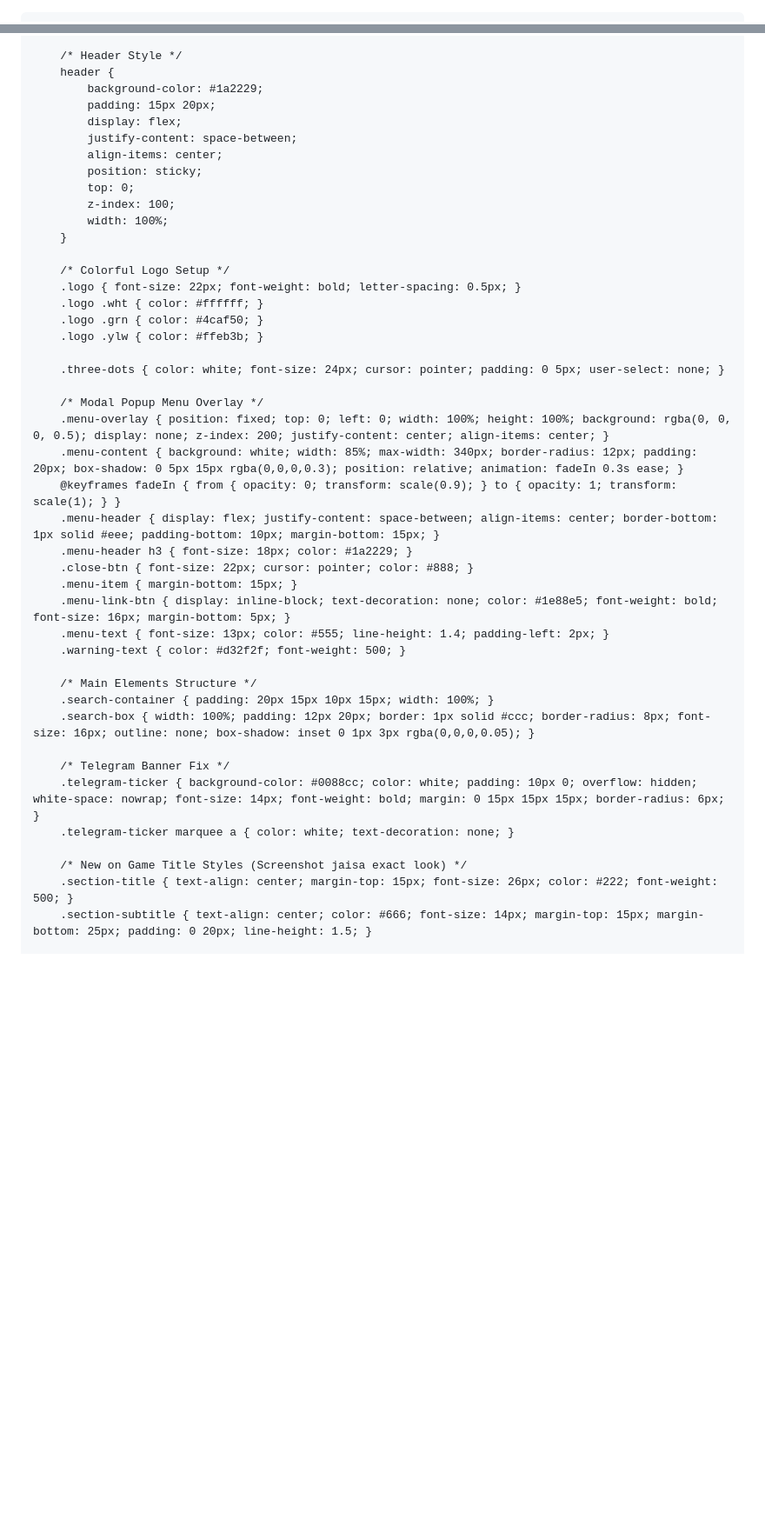
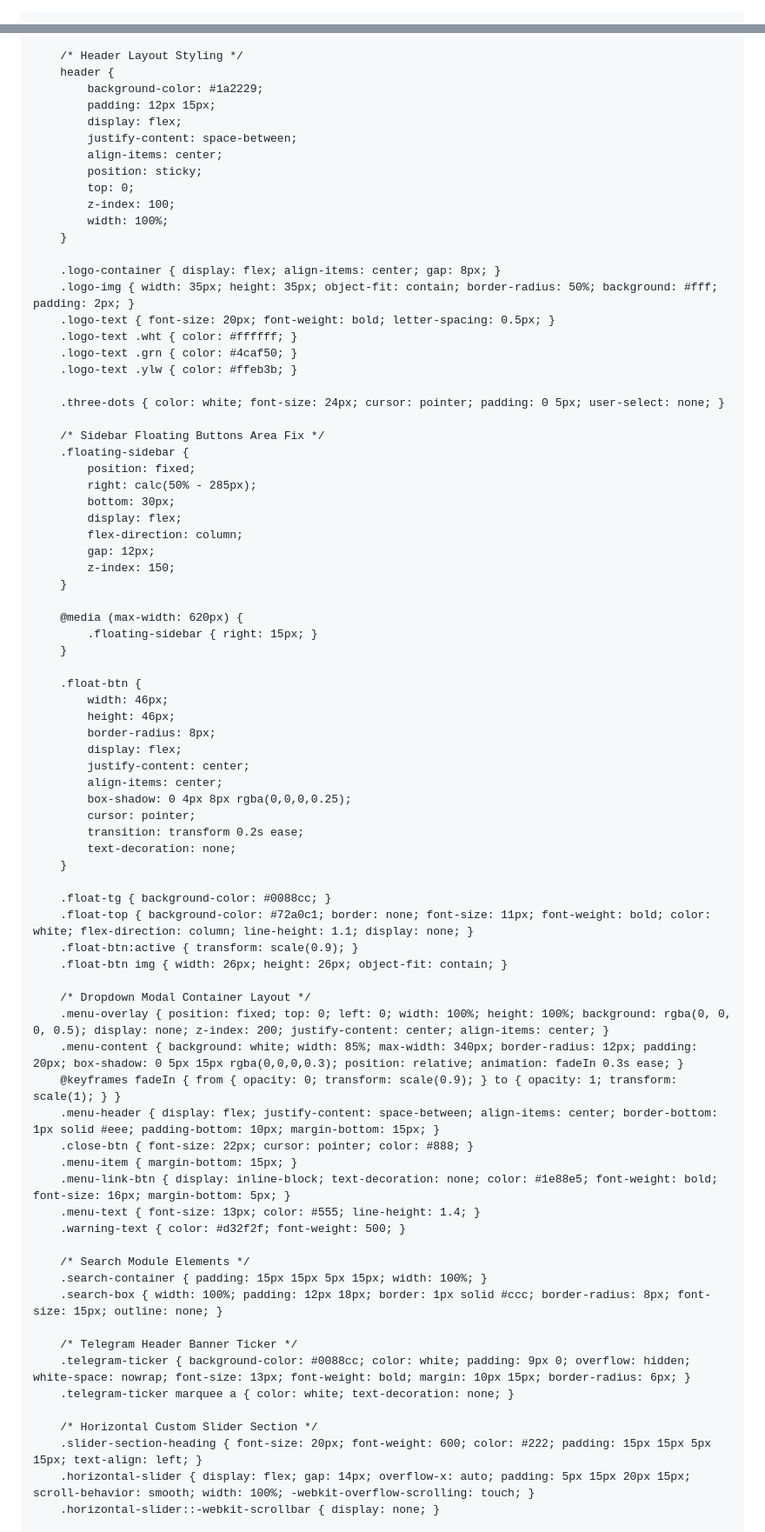
Before and after one commit to suhagthakor3262-lang/Prosafyonogame2026, a Markdown page: README.md, 2 parts joined by grey strips. Shown at 87% size. Rendered like a GitHub page; blank space fills up the shorter version.

```diff
--- a/README.md
+++ b/README.md
@@ -1,3 +1,4 @@
+<!DOCTYPE html>
 <html lang="en">
 <head>
     <meta charset="UTF-8">
@@ -15,8 +23,8 @@
 
-        /* Header Style */
+        /* Header Layout Styling */
         header {
             background-color: #1a2229;
-            padding: 15px 20px;
+            padding: 12px 15px;
             display: flex;
             justify-content: space-between;
             align-items: center;
@@ -26,35 +34,69 @@
             width: 100%;
         }
 
-        /* Colorful Logo Setup */
-        .logo { font-size: 22px; font-weight: bold; letter-spacing: 0.5px; }
-        .logo .wht { color: #ffffff; }
-        .logo .grn { color: #4caf50; }
-        .logo .ylw { color: #ffeb3b; }
+        .logo-container { display: flex; align-items: center; gap: 8px; }
+        .logo-img { width: 35px; height: 35px; object-fit: contain; border-radius: 50%; background: #fff; padding: 2px; }
+        .logo-text { font-size: 20px; font-weight: bold; letter-spacing: 0.5px; }
+        .logo-text .wht { color: #ffffff; }
+        .logo-text .grn { color: #4caf50; }
+        .logo-text .ylw { color: #ffeb3b; }
 
         .three-dots { color: white; font-size: 24px; cursor: pointer; padding: 0 5px; user-select: none; }
 
-        /* Modal Popup Menu Overlay */
+        /* Sidebar Floating Buttons Area Fix */
+        .floating-sidebar {
+            position: fixed;
+            right: calc(50% - 285px);
+            bottom: 30px;
+            display: flex;
+            flex-direction: column;
+            gap: 12px;
+            z-index: 150;
+        }
+
+        @media (max-width: 620px) {
+            .floating-sidebar { right: 15px; }
+        }
+
+        .float-btn {
+            width: 46px;
+            height: 46px;
+            border-radius: 8px;
+            display: flex;
+            justify-content: center;
+            align-items: center;
+            box-shadow: 0 4px 8px rgba(0,0,0,0.25);
+            cursor: pointer;
+            transition: transform 0.2s ease;
+            text-decoration: none;
+        }
+
+        .float-tg { background-color: #0088cc; }
+        .float-top { background-color: #72a0c1; border: none; font-size: 11px; font-weight: bold; color: white; flex-direction: column; line-height: 1.1; display: none; }
+        .float-btn:active { transform: scale(0.9); }
+        .float-btn img { width: 26px; height: 26px; object-fit: contain; }
+
+        /* Dropdown Modal Container Layout */
         .menu-overlay { position: fixed; top: 0; left: 0; width: 100%; height: 100%; background: rgba(0, 0, 0, 0.5); display: none; z-index: 200; justify-content: center; align-items: center; }
         .menu-content { background: white; width: 85%; max-width: 340px; border-radius: 12px; padding: 20px; box-shadow: 0 5px 15px rgba(0,0,0,0.3); position: relative; animation: fadeIn 0.3s ease; }
         @keyframes fadeIn { from { opacity: 0; transform: scale(0.9); } to { opacity: 1; transform: scale(1); } }
         .menu-header { display: flex; justify-content: space-between; align-items: center; border-bottom: 1px solid #eee; padding-bottom: 10px; margin-bottom: 15px; }
-        .menu-header h3 { font-size: 18px; color: #1a2229; }
         .close-btn { font-size: 22px; cursor: pointer; color: #888; }
         .menu-item { margin-bottom: 15px; }
         .menu-link-btn { display: inline-block; text-decoration: none; color: #1e88e5; font-weight: bold; font-size: 16px; margin-bottom: 5px; }
-        .menu-text { font-size: 13px; color: #555; line-height: 1.4; padding-left: 2px; }
+        .menu-text { font-size: 13px; color: #555; line-height: 1.4; }
         .warning-text { color: #d32f2f; font-weight: 500; }
 
-        /* Main Elements Structure */
-        .search-container { padding: 20px 15px 10px 15px; width: 100%; }
-        .search-box { width: 100%; padding: 12px 20px; border: 1px solid #ccc; border-radius: 8px; font-size: 16px; outline: none; box-shadow: inset 0 1px 3px rgba(0,0,0,0.05); }
+        /* Search Module Elements */
+        .search-container { padding: 15px 15px 5px 15px; width: 100%; }
+        .search-box { width: 100%; padding: 12px 18px; border: 1px solid #ccc; border-radius: 8px; font-size: 15px; outline: none; }
 
-        /* Telegram Banner Fix */
-        .telegram-ticker { background-color: #0088cc; color: white; padding: 10px 0; overflow: hidden; white-space: nowrap; font-size: 14px; font-weight: bold; margin: 0 15px 15px 15px; border-radius: 6px; }
+        /* Telegram Header Banner Ticker */
+        .telegram-ticker { background-color: #0088cc; color: white; padding: 9px 0; overflow: hidden; white-space: nowrap; font-size: 13px; font-weight: bold; margin: 10px 15px; border-radius: 6px; }
         .telegram-ticker marquee a { color: white; text-decoration: none; }
 
-        /* New on Game Title Styles (Screenshot jaisa exact look) */
-        .section-title { text-align: center; margin-top: 15px; font-size: 26px; color: #222; font-weight: 500; }
-        .section-subtitle { text-align: center; color: #666; font-size: 14px; margin-top: 15px; margin-bottom: 25px; padding: 0 20px; line-height: 1.5; }
+        /* Horizontal Custom Slider Section */
+        .slider-section-heading { font-size: 20px; font-weight: 600; color: #222; padding: 15px 15px 5px 15px; text-align: left; }
+        .horizontal-slider { display: flex; gap: 14px; overflow-x: auto; padding: 5px 15px 20px 15px; scroll-behavior: smooth; width: 100%; -webkit-overflow-scrolling: touch; }
+        .horizontal-slider::-webkit-scrollbar { display: none; }
 
```
Also changed, not shown: other parts of README.md (+83 -115 lines).
